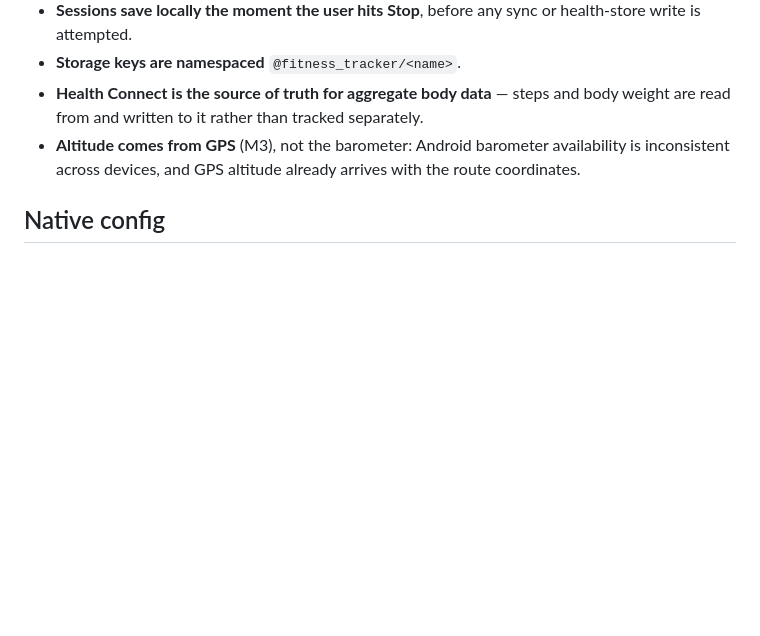
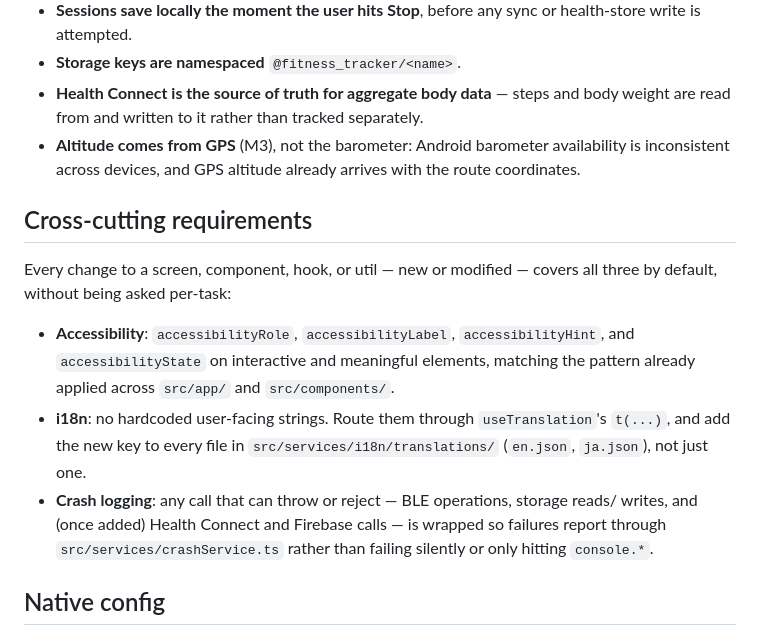
Before and after one commit to alvinyanson/fitness-tracker, a Markdown page: CLAUDE.md, the part around the change. GitHub-like rendering; blank space fills up the shorter version.

```diff
--- a/CLAUDE.md
+++ b/CLAUDE.md
@@ -153,6 +153,22 @@ connected | disconnected | error`. Every new async flow follows this shape.
 - **Altitude comes from GPS** (M3), not the barometer: Android barometer availability is
   inconsistent across devices, and GPS altitude already arrives with the route coordinates.
 
+## Cross-cutting requirements
+
+Every change to a screen, component, hook, or util — new or modified — covers all
+three by default, without being asked per-task:
+
+- **Accessibility**: `accessibilityRole`, `accessibilityLabel`, `accessibilityHint`, and
+  `accessibilityState` on interactive and meaningful elements, matching the pattern
+  already applied across `src/app/` and `src/components/`.
+- **i18n**: no hardcoded user-facing strings. Route them through `useTranslation`'s
+  `t(...)`, and add the new key to every file in `src/services/i18n/translations/`
+  (`en.json`, `ja.json`), not just one.
+- **Crash logging**: any call that can throw or reject — BLE operations, storage reads/
+  writes, and (once added) Health Connect and Firebase calls — is wrapped so failures
+  report through `src/services/crashService.ts` rather than failing silently or only
+  hitting `console.*`.
+
 ## Native config
 
 `app.json` permissions must stay in sync with any new native module. `react-native-ble-plx`
```
Also changed, not shown: README.md (+48 -41 lines), docs/screenshots/active_workout.jpg (added), docs/screenshots/device_pairing.jpg (added), docs/screenshots/history.jpg (added), docs/screenshots/workout_complete.jpg (added).
